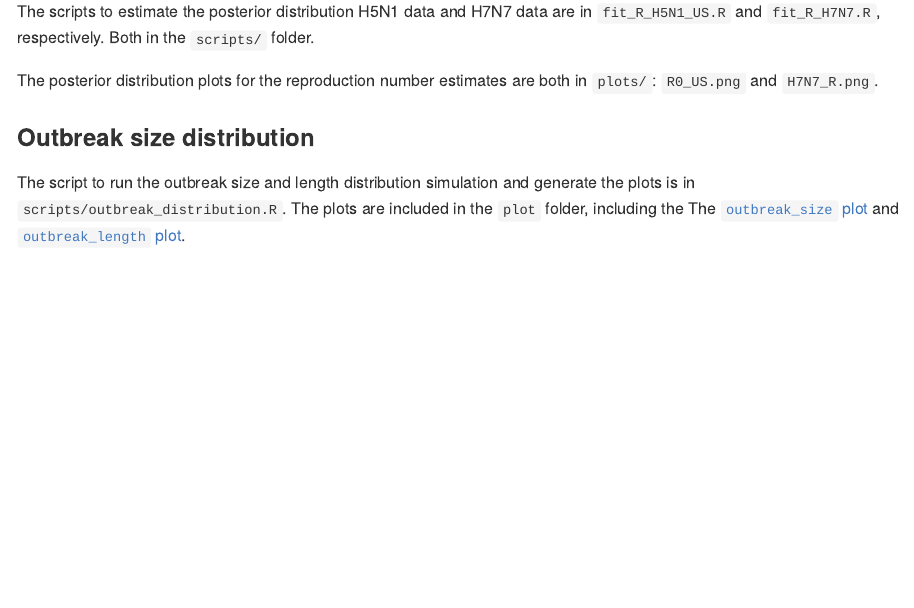
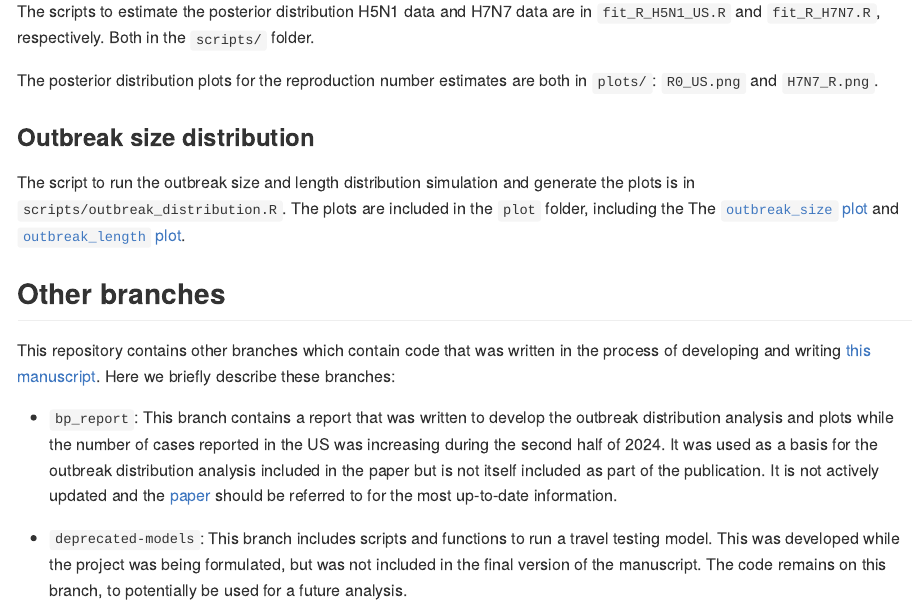
Before and after one commit to jamesmbaazam/h5n1_uk_scenario_modelling, an R Markdown document (README.Rmd): the page in a window 1100 px wide, from 1490 px down. The pictures show the output file README.md that the author committed with the source, drawn offline in the style of GitHub.

Commit message:
add branches info to README

```diff
--- a/README.Rmd
+++ b/README.Rmd
@@ -46,3 +46,11 @@ The posterior distribution plots for the reproduction number estimates are both
 ### Outbreak size distribution
 
 The script to run the outbreak size and length distribution simulation and generate the plots is in `scripts/outbreak_distribution.R`. The plots are included in the `plot` folder, including the The [`outbreak_size` plot](plots/outbreak_size.png) and [`outbreak_length` plot](plots/outbreak_length.png).
+
+## Other branches
+
+This repository contains other branches which contain code that was written in the process of developing and writing [this manuscript](https://doi.org/10.1101/2024.12.11.24318702). Here we briefly describe these branches:
+
+* `bp_report`: This branch contains a report that was written to develop the outbreak distribution analysis and plots while the number of cases reported in the US was increasing during the second half of 2024. It was used as a basis for the outbreak distribution analysis included in the paper but is not itself included as part of the publication. It is not actively updated and the [paper](https://doi.org/10.1101/2024.12.11.24318702) should be referred to for the most up-to-date information.
+
+* `deprecated-models`: This branch includes scripts and functions to run a travel testing model. This was developed while the project was being formulated, but was not included in the final version of the manuscript. The code remains on this branch, to potentially be used for a future analysis.
```
Also changed, not shown: README.md.
